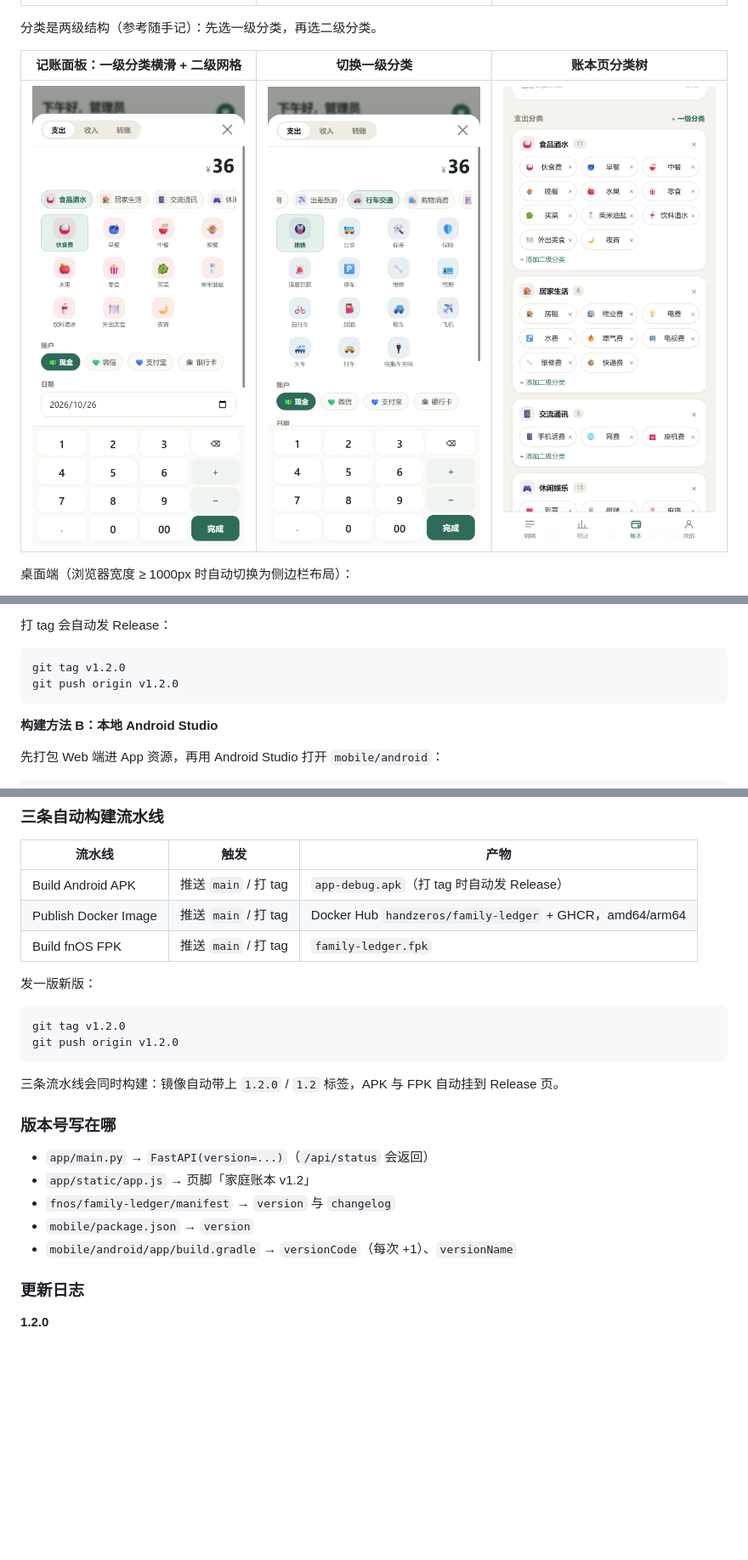
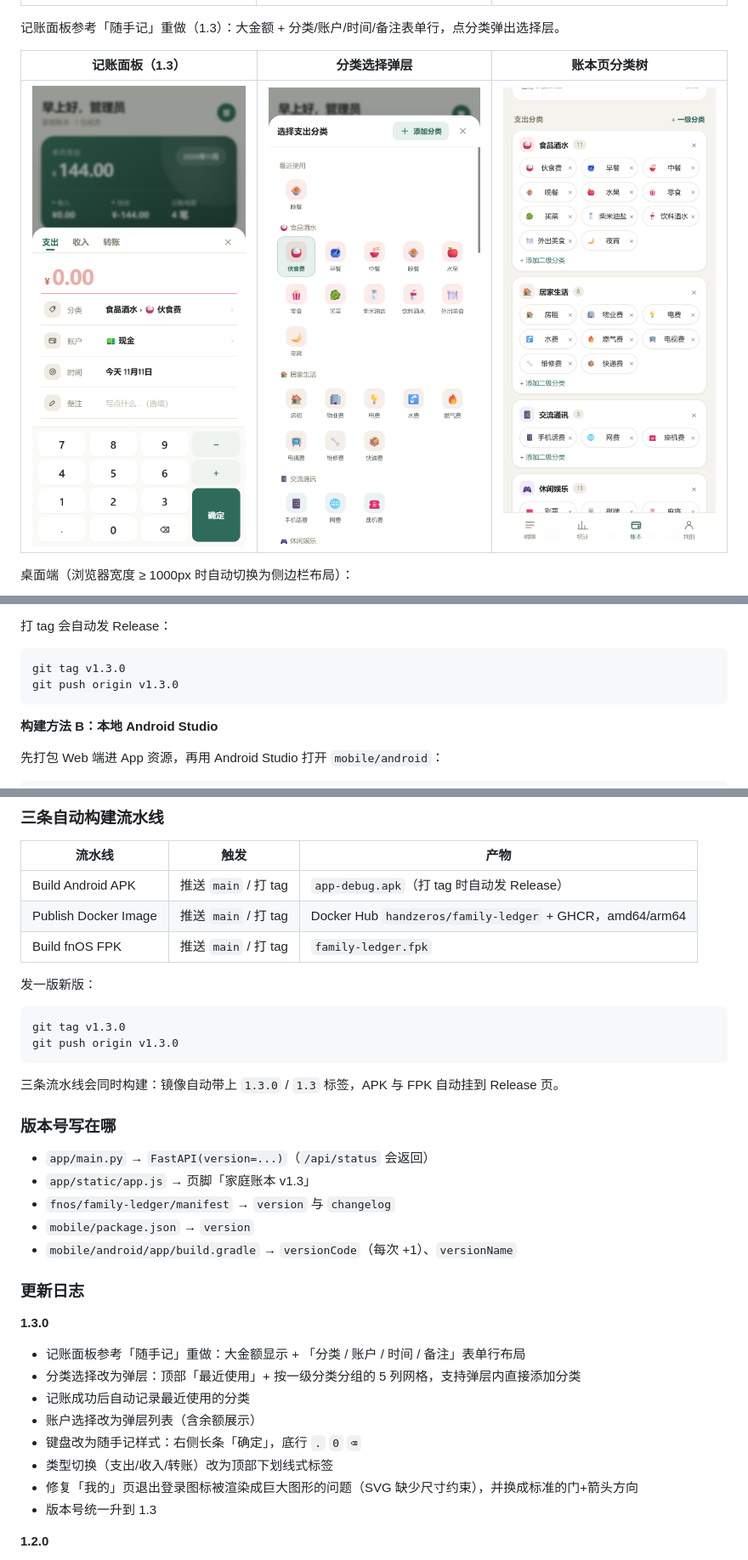
Before and after one commit to HandZeros/family-ledger, a Markdown page: README.md, 3 parts joined by grey strips. Shown at 85% size. Drawn GitHub-style; pictures changed too: screenshots/18-tx-sheet-v13.png (added), screenshots/19-cat-picker-v13.png (added); blank space fills up the shorter version.

````diff
--- a/README.md
+++ b/README.md
@@ -19,11 +19,11 @@
 | --- | --- | --- |
 | ![](screenshots/04-entry.png) | ![](screenshots/05-stats.png) | ![](screenshots/07-members.png) |
 
-分类是两级结构（参考随手记）：先选一级分类，再选二级分类。
+记账面板参考「随手记」重做（1.3）：大金额 + 分类/账户/时间/备注表单行，点分类弹出选择层。
 
-| 记账面板：一级分类横滑 + 二级网格 | 切换一级分类 | 账本页分类树 |
+| 记账面板（1.3） | 分类选择弹层 | 账本页分类树 |
 | --- | --- | --- |
-| ![](screenshots/13-cat-picker.png) | ![](screenshots/14-cat-picker-group.png) | ![](screenshots/15-cat-tree.png) |
+| ![](screenshots/18-tx-sheet-v13.png) | ![](screenshots/19-cat-picker-v13.png) | ![](screenshots/15-cat-tree.png) |
 
 桌面端（浏览器宽度 ≥ 1000px 时自动切换为侧边栏布局）：
 
@@ -249,8 +249,8 @@ proxy_set_header X-Forwarded-Proto $scheme;
 打 tag 会自动发 Release：
 
 ```bash
-git tag v1.2.0
-git push origin v1.2.0
+git tag v1.3.0
+git push origin v1.3.0
 ```
 
 **构建方法 B：本地 Android Studio**
@@ -581,21 +583,32 @@ git push
 发一版新版：
 
 ```bash
-git tag v1.2.0
-git push origin v1.2.0
+git tag v1.3.0
+git push origin v1.3.0
 ```
 
-三条流水线会同时构建：镜像自动带上 `1.2.0` / `1.2` 标签，APK 与 FPK 自动挂到 Release 页。
+三条流水线会同时构建：镜像自动带上 `1.3.0` / `1.3` 标签，APK 与 FPK 自动挂到 Release 页。
 
 ### 版本号写在哪
 
 - `app/main.py` → `FastAPI(version=...)`（`/api/status` 会返回）
-- `app/static/app.js` → 页脚「家庭账本 v1.2」
+- `app/static/app.js` → 页脚「家庭账本 v1.3」
 - `fnos/family-ledger/manifest` → `version` 与 `changelog`
 - `mobile/package.json` → `version`
 - `mobile/android/app/build.gradle` → `versionCode`（每次 +1）、`versionName`
 
 ### 更新日志
+
+**1.3.0**
+
+- 记账面板参考「随手记」重做：大金额显示 + 「分类 / 账户 / 时间 / 备注」表单行布局
+- 分类选择改为弹层：顶部「最近使用」+ 按一级分类分组的 5 列网格，支持弹层内直接添加分类
+- 记账成功后自动记录最近使用的分类
+- 账户选择改为弹层列表（含余额展示）
+- 键盘改为随手记样式：右侧长条「确定」，底行 `.` `0` `⌫`
+- 类型切换（支出/收入/转账）改为顶部下划线式标签
+- 修复「我的」页退出登录图标被渲染成巨大图形的问题（SVG 缺少尺寸约束），并换成标准的门+箭头方向
+- 版本号统一升到 1.3
 
 **1.2.0**
 
````
Also changed, not shown: other parts of README.md (+4 -2 lines), screenshots/17-me-page.png (added), 8 other files.
